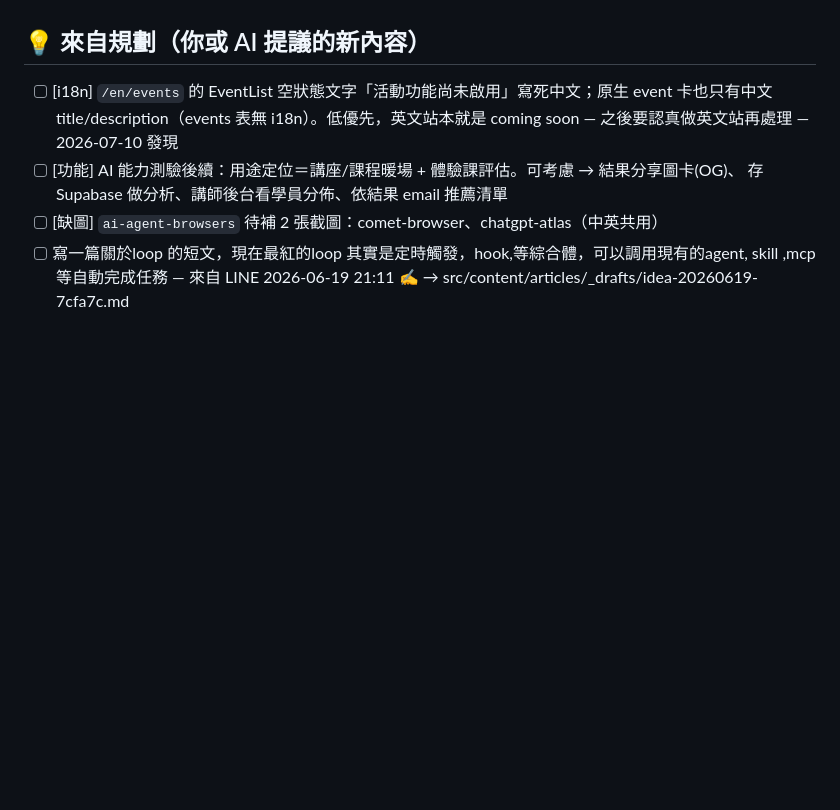
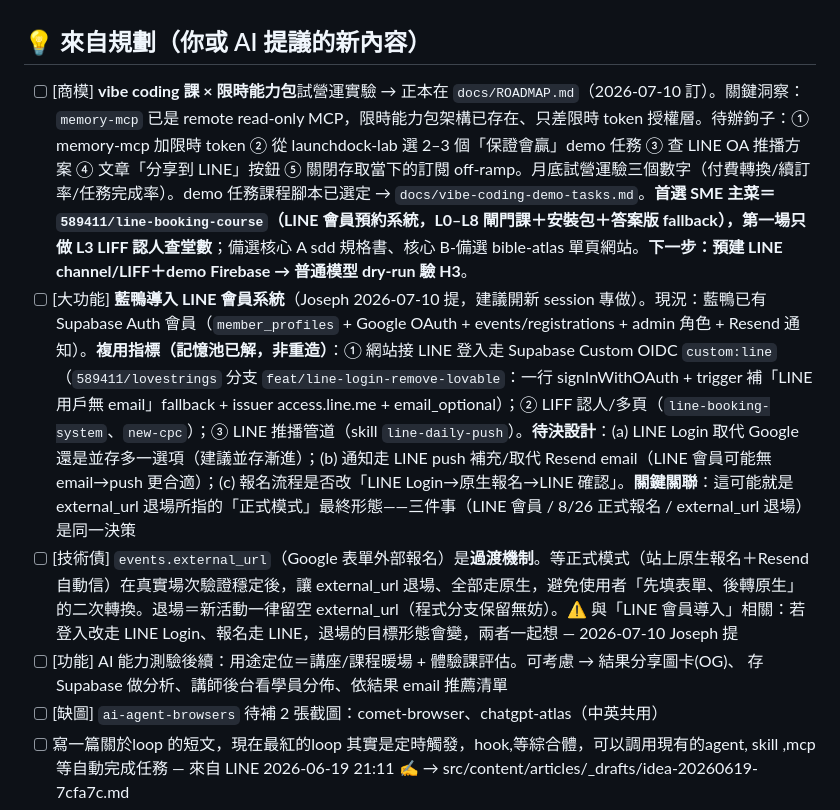
Before and after one commit to 589411/launchdock, a Markdown page: BACKLOG.md, the part around the change. Drawn GitHub-style; blank space fills up the shorter version.

Commit message:
docs(BACKLOG): 記錄 external_url 退場條件 + LINE 會員導入評估（複用指標）
Co-Authored-By: Claude Opus 4.8 (1M context) <noreply@anthropic.com>
Claude-Session: https://claude.ai/code/session_013rqQ8xDnSLFx5yVVeXkLiM

```diff
--- a/BACKLOG.md
+++ b/BACKLOG.md
@@ -47,7 +47,9 @@ _（空——2026-07-10 兩篇新文已收尾 commit+push，見下方最近完
 - [ ] [缺圖] ollama-openclaw-windows：缺 4 張（圖庫已有 16 檔，這 4 個 id 尚未拍，需 Windows）— @img
 
 ## 💡 來自規劃（你或 AI 提議的新內容）
-- [ ] [i18n] `/en/events` 的 EventList 空狀態文字「活動功能尚未啟用」寫死中文；原生 event 卡也只有中文 title/description（events 表無 i18n）。低優先，英文站本就是 coming soon — 之後要認真做英文站再處理 — 2026-07-10 發現
+- [ ] [商模] **vibe coding 課 × 限時能力包**試營運實驗 → 正本在 `docs/ROADMAP.md`（2026-07-10 訂）。關鍵洞察：`memory-mcp` 已是 remote read-only MCP，限時能力包架構已存在、只差限時 token 授權層。待辦鉤子：① memory-mcp 加限時 token ② 從 launchdock-lab 選 2–3 個「保證會贏」demo 任務 ③ 查 LINE OA 推播方案 ④ 文章「分享到 LINE」按鈕 ⑤ 關閉存取當下的訂閱 off-ramp。月底試營運驗三個數字（付費轉換/續訂率/任務完成率）。demo 任務課程腳本已選定 → `docs/vibe-coding-demo-tasks.md`。**首選 SME 主菜＝`589411/line-booking-course`（LINE 會員預約系統，L0–L8 閘門課＋安裝包＋答案版 fallback），第一場只做 L3 LIFF 認人查堂數**；備選核心 A sdd 規格書、核心 B-備選 bible-atlas 單頁網站。**下一步：預建 LINE channel/LIFF＋demo Firebase → 普通模型 dry-run 驗 H3**。
+- [ ] [大功能] **藍鴨導入 LINE 會員系統**（Joseph 2026-07-10 提，建議開新 session 專做）。現況：藍鴨已有 Supabase Auth 會員（`member_profiles` + Google OAuth + events/registrations + admin 角色 + Resend 通知）。**複用指標（記憶池已解，非重造）**：① 網站接 LINE 登入走 Supabase Custom OIDC `custom:line`（`589411/lovestrings` 分支 `feat/line-login-remove-lovable`：一行 signInWithOAuth + trigger 補「LINE 用戶無 email」fallback + issuer access.line.me + email_optional）；② LIFF 認人/多頁（`line-booking-system`、`new-cpc`）；③ LINE 推播管道（skill `line-daily-push`）。**待決設計**：(a) LINE Login 取代 Google 還是並存多一選項（建議並存漸進）；(b) 通知走 LINE push 補充/取代 Resend email（LINE 會員可能無 email→push 更合適）；(c) 報名流程是否改「LINE Login→原生報名→LINE 確認」。**關鍵關聯**：這可能就是 external_url 退場所指的「正式模式」最終形態——三件事（LINE 會員 / 8/26 正式報名 / external_url 退場）是同一決策
+- [ ] [技術債] `events.external_url`（Google 表單外部報名）是**過渡機制**。等正式模式（站上原生報名＋Resend 自動信）在真實場次驗證穩定後，讓 external_url 退場、全部走原生，避免使用者「先填表單、後轉原生」的二次轉換。退場＝新活動一律留空 external_url（程式分支保留無妨）。⚠️ 與「LINE 會員導入」相關：若登入改走 LINE Login、報名走 LINE，退場的目標形態會變，兩者一起想 — 2026-07-10 Joseph 提
 - [ ] [功能] AI 能力測驗後續：用途定位＝講座/課程暖場 + 體驗課評估。可考慮 → 結果分享圖卡(OG)、
       存 Supabase 做分析、講師後台看學員分佈、依結果 email 推薦清單
 - [ ] [缺圖] `ai-agent-browsers` 待補 2 張截圖：comet-browser、chatgpt-atlas（中英共用）
```
